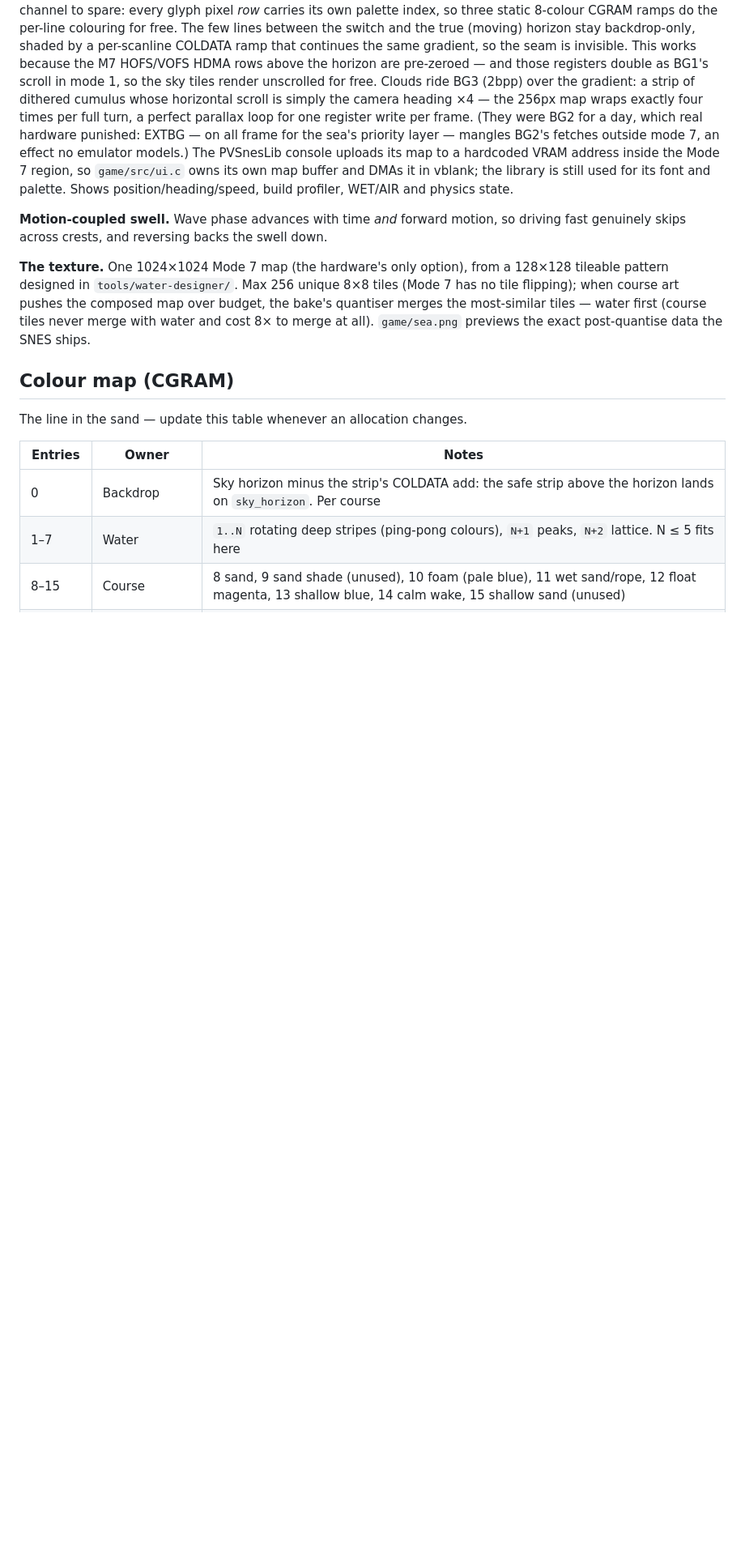
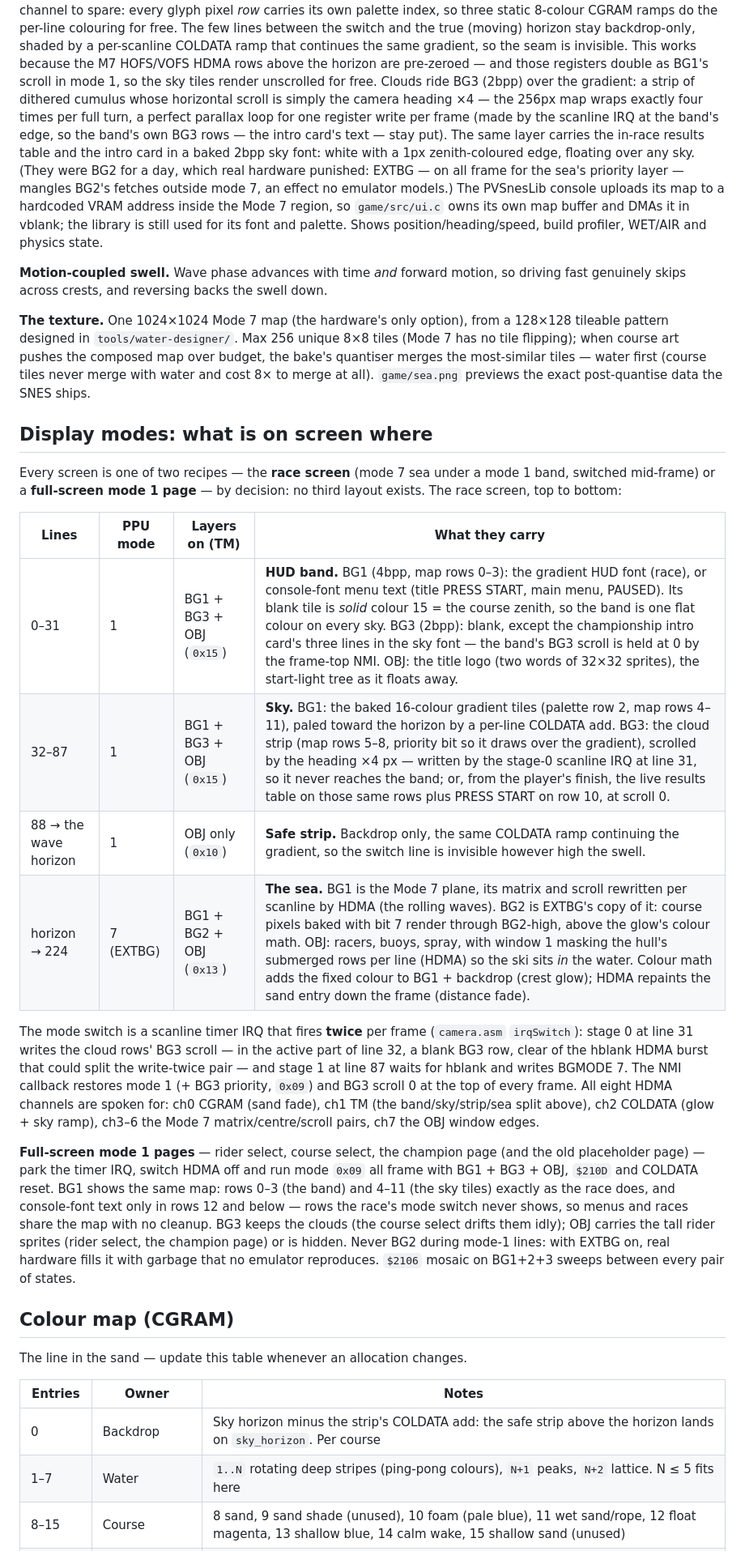
Before and after one commit to seanbouk/super-waverace, a Markdown page: README.md, the part around one of its changes. Shown at 81% size. Rendered like a GitHub page; blank space fills up the shorter version.

```diff
--- a/README.md
+++ b/README.md
@@ -173,7 +185,10 @@ registers double as BG1's scroll in mode 1, so the sky tiles render unscrolled
 for free. Clouds ride BG3 (2bpp) over the gradient: a strip of dithered
 cumulus whose horizontal scroll is simply the camera heading ×4 — the 256px
 map wraps exactly four times per full turn, a perfect parallax loop for one
-register write per frame. (They were BG2 for a day, which real hardware
+register write per frame (made by the scanline IRQ at the band's edge, so
+the band's own BG3 rows — the intro card's text — stay put). The same
+layer carries the in-race results table and the intro card in a baked 2bpp
+sky font: white with a 1px zenith-coloured edge, floating over any sky. (They were BG2 for a day, which real hardware
 punished: EXTBG — on all frame for the sea's priority layer — mangles BG2's
 fetches outside mode 7, an effect no emulator models.) The PVSnesLib
 console uploads its map to a hardcoded VRAM address inside the Mode 7 region, so
@@ -190,6 +205,41 @@ tiles (Mode 7 has no tile flipping); when course art pushes the composed map ove
 budget, the bake's quantiser merges the most-similar tiles — water first (course
 tiles never merge with water and cost 8× to merge at all). `game/sea.png` previews
 the exact post-quantise data the SNES ships.
+
+## Display modes: what is on screen where
+
+Every screen is one of two recipes — the **race screen** (mode 7 sea under a
+mode 1 band, switched mid-frame) or a **full-screen mode 1 page** — by
+decision: no third layout exists. The race screen, top to bottom:
+
+| Lines | PPU mode | Layers on (TM) | What they carry |
+|---|---|---|---|
+| 0–31 | 1 | BG1 + BG3 + OBJ (`0x15`) | **HUD band.** BG1 (4bpp, map rows 0–3): the gradient HUD font (race), or console-font menu text (title PRESS START, main menu, PAUSED). Its blank tile is *solid* colour 15 = the course zenith, so the band is one flat colour on every sky. BG3 (2bpp): blank, except the championship intro card's three lines in the sky font — the band's BG3 scroll is held at 0 by the frame-top NMI. OBJ: the title logo (two words of 32×32 sprites), the start-light tree as it floats away. |
+| 32–87 | 1 | BG1 + BG3 + OBJ (`0x15`) | **Sky.** BG1: the baked 16-colour gradient tiles (palette row 2, map rows 4–11), paled toward the horizon by a per-line COLDATA add. BG3: the cloud strip (map rows 5–8, priority bit so it draws over the gradient), scrolled by the heading ×4 px — written by the stage-0 scanline IRQ at line 31, so it never reaches the band; or, from the player's finish, the live results table on those same rows plus PRESS START on row 10, at scroll 0. |
+| 88 → the wave horizon | 1 | OBJ only (`0x10`) | **Safe strip.** Backdrop only, the same COLDATA ramp continuing the gradient, so the switch line is invisible however high the swell. |
+| horizon → 224 | 7 (EXTBG) | BG1 + BG2 + OBJ (`0x13`) | **The sea.** BG1 is the Mode 7 plane, its matrix and scroll rewritten per scanline by HDMA (the rolling waves). BG2 is EXTBG's copy of it: course pixels baked with bit 7 render through BG2-high, above the glow's colour math. OBJ: racers, buoys, spray, with window 1 masking the hull's submerged rows per line (HDMA) so the ski sits *in* the water. Colour math adds the fixed colour to BG1 + backdrop (crest glow); HDMA repaints the sand entry down the frame (distance fade). |
+
+The mode switch is a scanline timer IRQ that fires **twice** per frame
+(`camera.asm` `irqSwitch`): stage 0 at line 31 writes the cloud rows' BG3
+scroll — in the active part of line 32, a blank BG3 row, clear of the
+hblank HDMA burst that could split the write-twice pair — and stage 1 at
+line 87 waits for hblank and writes BGMODE 7. The NMI callback restores
+mode 1 (+ BG3 priority, `0x09`) and BG3 scroll 0 at the top of every
+frame. All eight HDMA channels are spoken for: ch0 CGRAM (sand fade), ch1
+TM (the band/sky/strip/sea split above), ch2 COLDATA (glow + sky ramp),
+ch3–6 the Mode 7 matrix/centre/scroll pairs, ch7 the OBJ window edges.
+
+**Full-screen mode 1 pages** — rider select, course select, the champion
+page (and the old placeholder page) — park the timer IRQ, switch HDMA off
+and run mode `0x09` all frame with BG1 + BG3 + OBJ, `$210D` and COLDATA
+reset. BG1 shows the same map: rows 0–3 (the band) and 4–11 (the sky
+tiles) exactly as the race does, and console-font text only in rows 12
+and below — rows the race's mode switch never shows, so menus and races
+share the map with no cleanup. BG3 keeps the clouds (the course select
+drifts them idly); OBJ carries the tall rider sprites (rider select, the
+champion page) or is hidden. Never BG2 during mode-1 lines: with EXTBG on,
+real hardware fills it with garbage that no emulator reproduces. `$2106`
+mosaic on BG1+2+3 sweeps between every pair of states.
 
 ## Colour map (CGRAM)
 
```
Also changed, not shown: other parts of README.md (+31 -19 lines), CLAUDE.md (+18 -11 lines).
